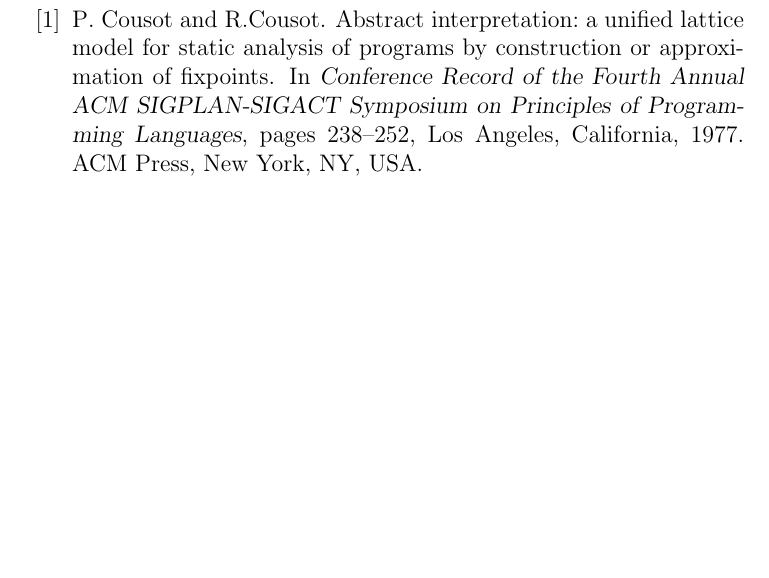
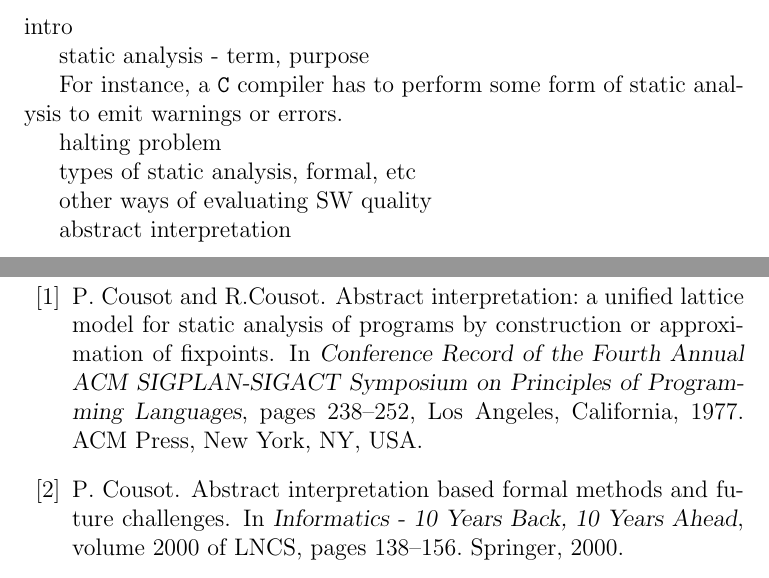
Before and after one commit to sutamatej/masters-thesis, a LaTeX thesis (thesis/thesis.tex): part of page 12 of 13 before the commit and two parts of pages 9 and 13 of 14 after it, the two joined at a grey line, cut at the place of the change, the shorter picture padded with empty space. Compiled offline with pdfLaTeX; a LaTeX package or settings file that is missing is left out.

Commit message:
intro and preliminaries work

```diff
--- a/thesis/thesis.tex
+++ b/thesis/thesis.tex
@@ -42,6 +42,8 @@
 \usepackage{xcolor}
 \newcommand\todo[1]{\textcolor{red}{#1}}
 
+\newcommand\emptypage{\newpage\null\thispagestyle{empty}\newpage}
+
 %% Use STAR and CIRCLE signs for nested
 %% itemized lists
 %\renewcommand{\labelitemii}{$\star$}
@@ -128,3 +135,17 @@
+intro
+
+static analysis - term, purpose
+
+For instance, a \texttt{C} compiler has to perform some form of static
+analysis to emit warnings or errors.
+
+halting problem
+
+types of static analysis, formal, etc
+
+other ways of evaluating SW quality
+
+abstract interpretation
 
 
 \chapter{Solution design}
@@ -157,6 +178,13 @@
   pages 238--252, Los Angeles, California, 1977. ACM Press, New York,
   NY, USA.
 
+\bibitem{Cousot00-1}
+P{.} Cousot.
+\newblock Abstract interpretation based formal methods and future
+  challenges.
+\newblock In \emph{Informatics - 10 Years Back, 10 Years Ahead},
+  volume 2000 of LNCS, pages 138--156. Springer, 2000.
+
 \end{thebibliography}
 
 
```
Also changed, not shown: outline.md (+4 -2 lines), thesis/thesis.tex (43 more changed lines).
